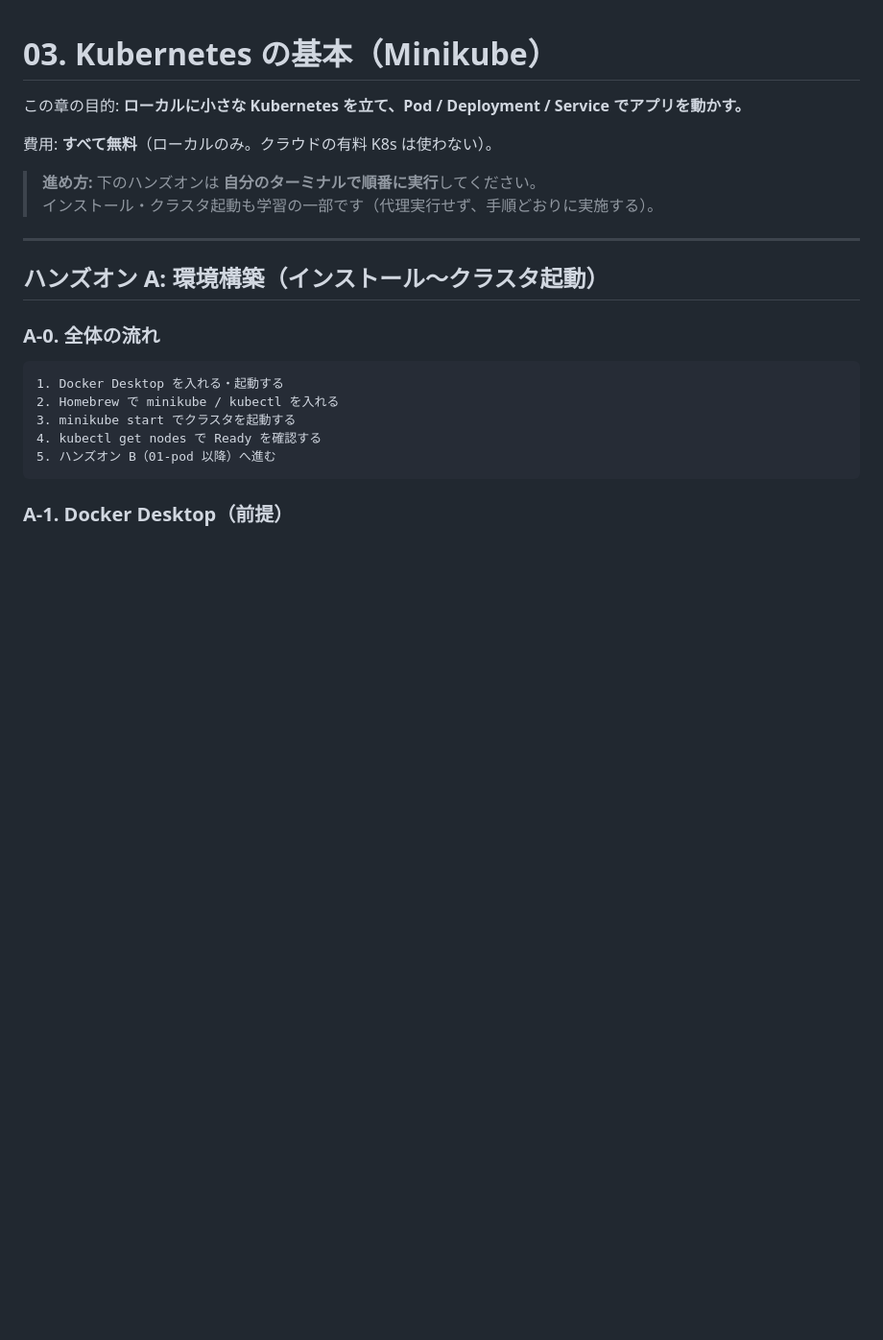
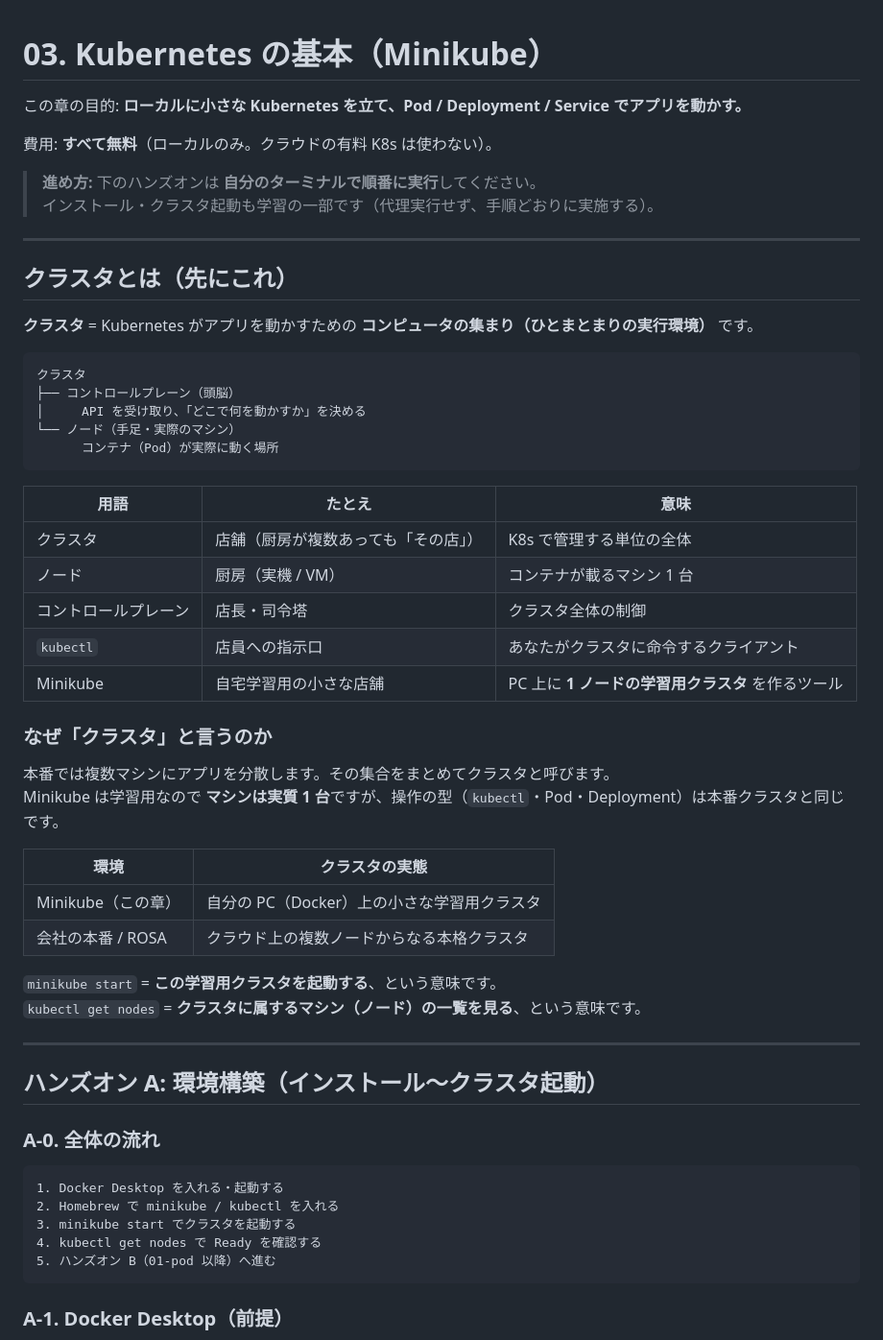
Before and after one commit to MOROISME/k8s-openshift-rosa-hands-on, a Markdown page: 03-kubernetes/README.md, the part around the change. Shown at 96% size. Drawn GitHub-style; blank space fills up the shorter version.

Commit message:
Explain what a Kubernetes cluster is before Minikube setup.
Add a plain-language cluster overview so learners know what minikube start creates.

Co-authored-by: Cursor <cursoragent@cursor.com>

````diff
--- a/03-kubernetes/README.md
+++ b/03-kubernetes/README.md
@@ -6,6 +6,41 @@
 
 > **進め方:** 下のハンズオンは **自分のターミナルで順番に実行**してください。
 > インストール・クラスタ起動も学習の一部です（代理実行せず、手順どおりに実施する）。
+
+---
+
+## クラスタとは（先にこれ）
+
+**クラスタ** = Kubernetes がアプリを動かすための **コンピュータの集まり（ひとまとまりの実行環境）** です。
+
+```text
+クラスタ
+├── コントロールプレーン（頭脳）
+│     API を受け取り、「どこで何を動かすか」を決める
+└── ノード（手足・実際のマシン）
+      コンテナ（Pod）が実際に動く場所
+```
+
+| 用語 | たとえ | 意味 |
+|------|--------|------|
+| クラスタ | 店舗（厨房が複数あっても「その店」） | K8s で管理する単位の全体 |
+| ノード | 厨房（実機 / VM） | コンテナが載るマシン 1 台 |
+| コントロールプレーン | 店長・司令塔 | クラスタ全体の制御 |
+| `kubectl` | 店員への指示口 | あなたがクラスタに命令するクライアント |
+| Minikube | 自宅学習用の小さな店舗 | PC 上に **1 ノードの学習用クラスタ** を作るツール |
+
+### なぜ「クラスタ」と言うのか
+
+本番では複数マシンにアプリを分散します。その集合をまとめてクラスタと呼びます。
+Minikube は学習用なので **マシンは実質 1 台**ですが、操作の型（`kubectl`・Pod・Deployment）は本番クラスタと同じです。
+
+| 環境 | クラスタの実態 |
+|------|----------------|
+| Minikube（この章） | 自分の PC（Docker）上の小さな学習用クラスタ |
+| 会社の本番 / ROSA | クラウド上の複数ノードからなる本格クラスタ |
+
+`minikube start` = **この学習用クラスタを起動する**、という意味です。
+`kubectl get nodes` = **クラスタに属するマシン（ノード）の一覧を見る**、という意味です。
 
 ---
 
````
